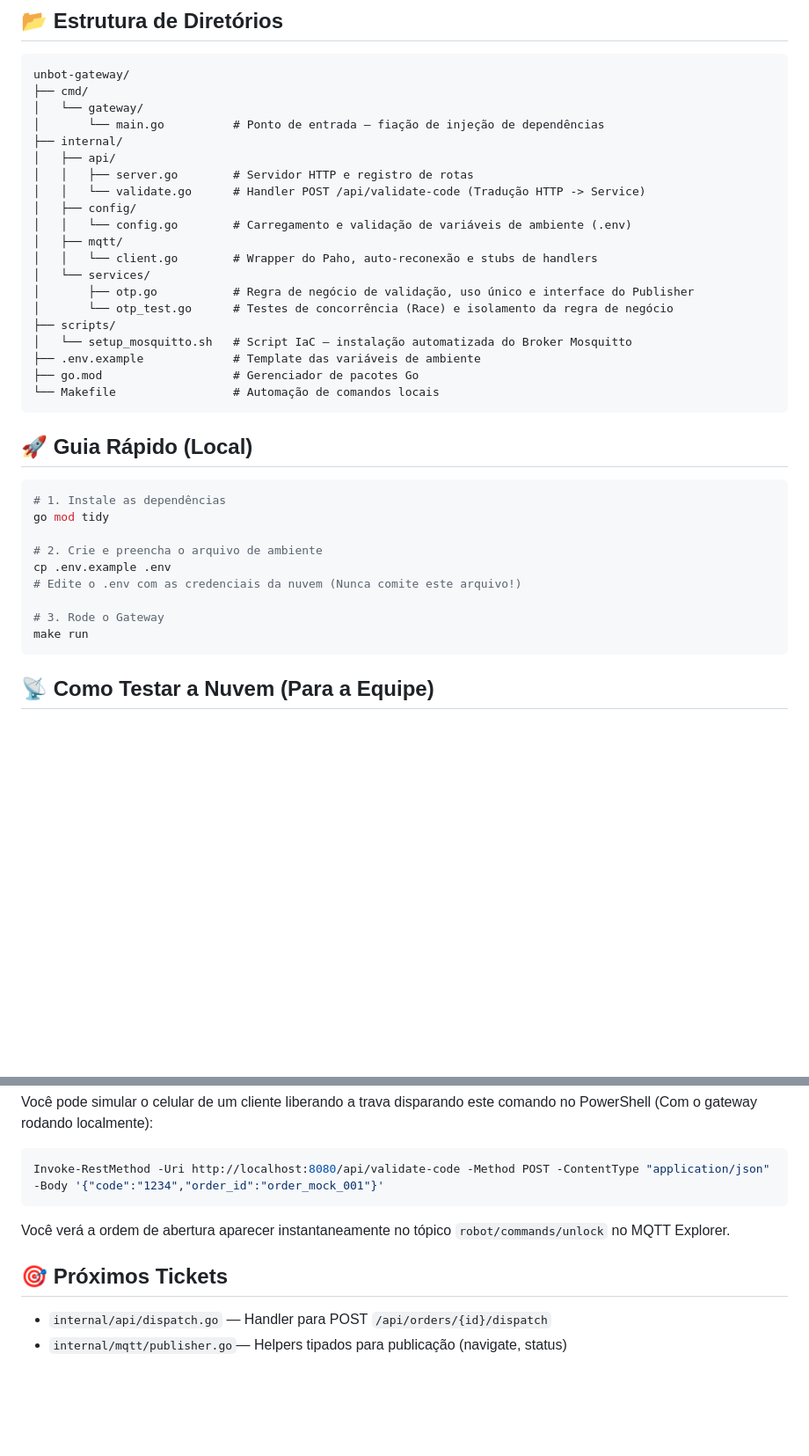
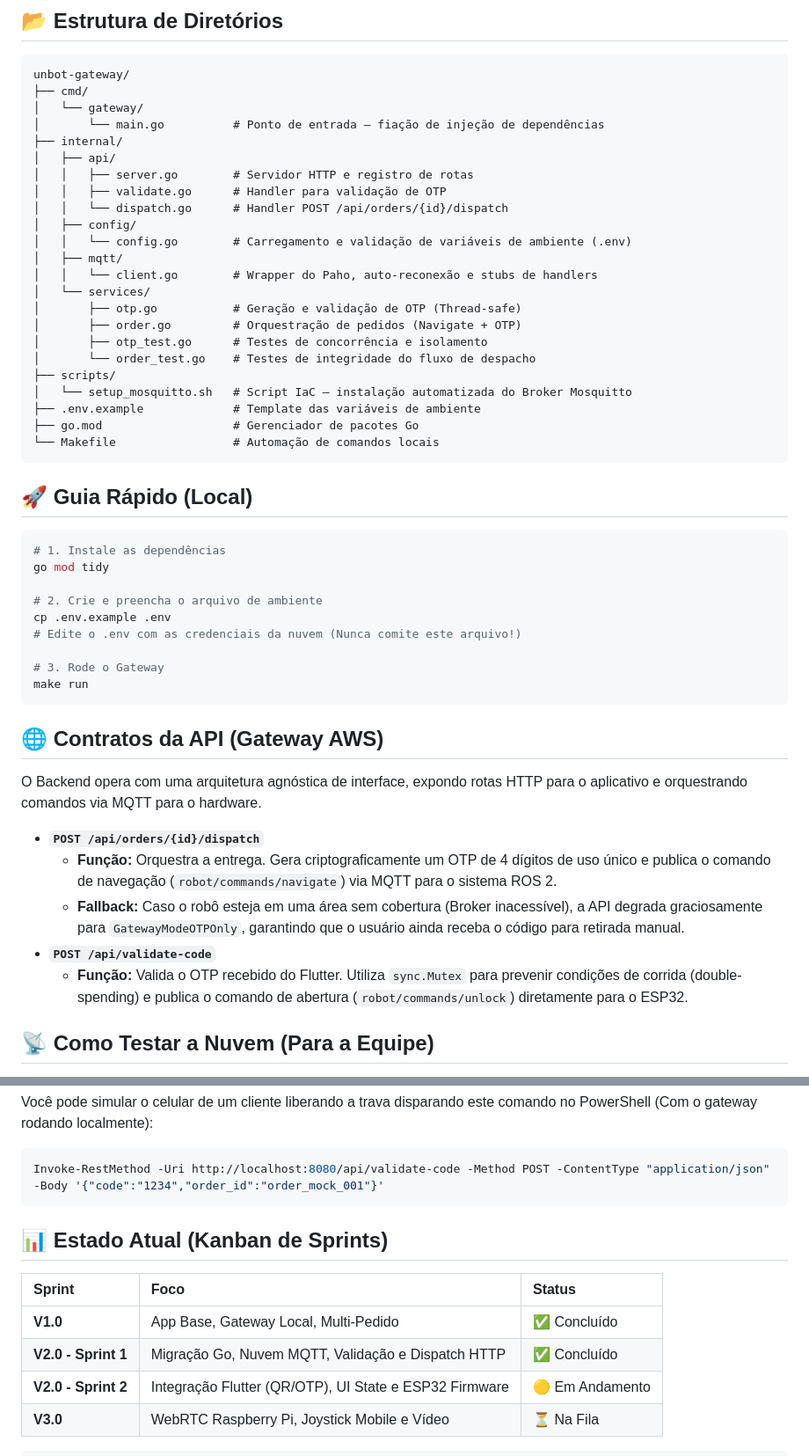
Before and after one commit to Santana-DS/unbot-delivery-system, a Markdown page: unbot-gateway/README.md, 2 parts joined by grey strips. Shown at 88% size. GitHub-like rendering; blank space fills up the shorter version.

````diff
--- a/unbot-gateway/README.md
+++ b/unbot-gateway/README.md
@@ -20,21 +20,23 @@ unbot-gateway/
 ├── internal/
 │   ├── api/
 │   │   ├── server.go        # Servidor HTTP e registro de rotas
-│   │   └── validate.go      # Handler POST /api/validate-code (Tradução HTTP -> Service)
+│   │   ├── validate.go      # Handler para validação de OTP
+│   │   └── dispatch.go      # Handler POST /api/orders/{id}/dispatch
 │   ├── config/
 │   │   └── config.go        # Carregamento e validação de variáveis de ambiente (.env)
 │   ├── mqtt/
 │   │   └── client.go        # Wrapper do Paho, auto-reconexão e stubs de handlers
 │   └── services/
-│       ├── otp.go           # Regra de negócio de validação, uso único e interface do Publisher
-│       └── otp_test.go      # Testes de concorrência (Race) e isolamento da regra de negócio
+│       ├── otp.go           # Geração e validação de OTP (Thread-safe)
+│       ├── order.go         # Orquestração de pedidos (Navigate + OTP)
+│       ├── otp_test.go      # Testes de concorrência e isolamento
+│       └── order_test.go    # Testes de integridade do fluxo de despacho
 ├── scripts/
 │   └── setup_mosquitto.sh   # Script IaC — instalação automatizada do Broker Mosquitto
 ├── .env.example             # Template das variáveis de ambiente
 ├── go.mod                   # Gerenciador de pacotes Go
 └── Makefile                 # Automação de comandos locais
 ```
-
 ## 🚀 Guia Rápido (Local)
 
 ```bash
@@ -48,6 +50,15 @@ cp .env.example .env
 # 3. Rode o Gateway
 make run
 ```
+## 🌐 Contratos da API (Gateway AWS)
+
+O Backend opera com uma arquitetura agnóstica de interface, expondo rotas HTTP para o aplicativo e orquestrando comandos via MQTT para o hardware.
+
+* **`POST /api/orders/{id}/dispatch`**
+    * **Função:** Orquestra a entrega. Gera criptograficamente um OTP de 4 dígitos de uso único e publica o comando de navegação (`robot/commands/navigate`) via MQTT para o sistema ROS 2.
+    * **Fallback:** Caso o robô esteja em uma área sem cobertura (Broker inacessível), a API degrada graciosamente para `GatewayModeOTPOnly`, garantindo que o usuário ainda receba o código para retirada manual.
+* **`POST /api/validate-code`**
+    * **Função:** Valida o OTP recebido do Flutter. Utiliza `sync.Mutex` para prevenir condições de corrida (double-spending) e publica o comando de abertura (`robot/commands/unlock`) diretamente para o ESP32.
 
 ## 📡 Como Testar a Nuvem (Para a Equipe)
 Você não precisa subir o servidor Go para ver se a nuvem está viva. Utilize o programa **MQTT Explorer** com os dados abaixo:
@@ -62,8 +73,12 @@ Você pode simular o celular de um cliente liberando a trava disparando este com
 ```powershell
 Invoke-RestMethod -Uri http://localhost:8080/api/validate-code -Method POST -ContentType "application/json" -Body '{"code":"1234","order_id":"order_mock_001"}'
 ```
-Você verá a ordem de abertura aparecer instantaneamente no tópico `robot/commands/unlock` no MQTT Explorer.
+## 📊 Estado Atual (Kanban de Sprints)
 
-## 🎯 Próximos Tickets
-- `internal/api/dispatch.go`  — Handler para POST `/api/orders/{id}/dispatch`
-- `internal/mqtt/publisher.go`— Helpers tipados para publicação (navigate, status)
+| Sprint | Foco | Status |
+| :--- | :--- | :--- |
+| **V1.0** | App Base, Gateway Local, Multi-Pedido | ✅ Concluído |
+| **V2.0 - Sprint 1** | Migração Go, Nuvem MQTT, Validação e Dispatch HTTP | ✅ Concluído |
+| **V2.0 - Sprint 2** | Integração Flutter (QR/OTP), UI State e ESP32 Firmware | 🟡 Em Andamento |
+| **V3.0** | WebRTC Raspberry Pi, Joystick Mobile e Vídeo | ⏳ Na Fila |
+```
````
